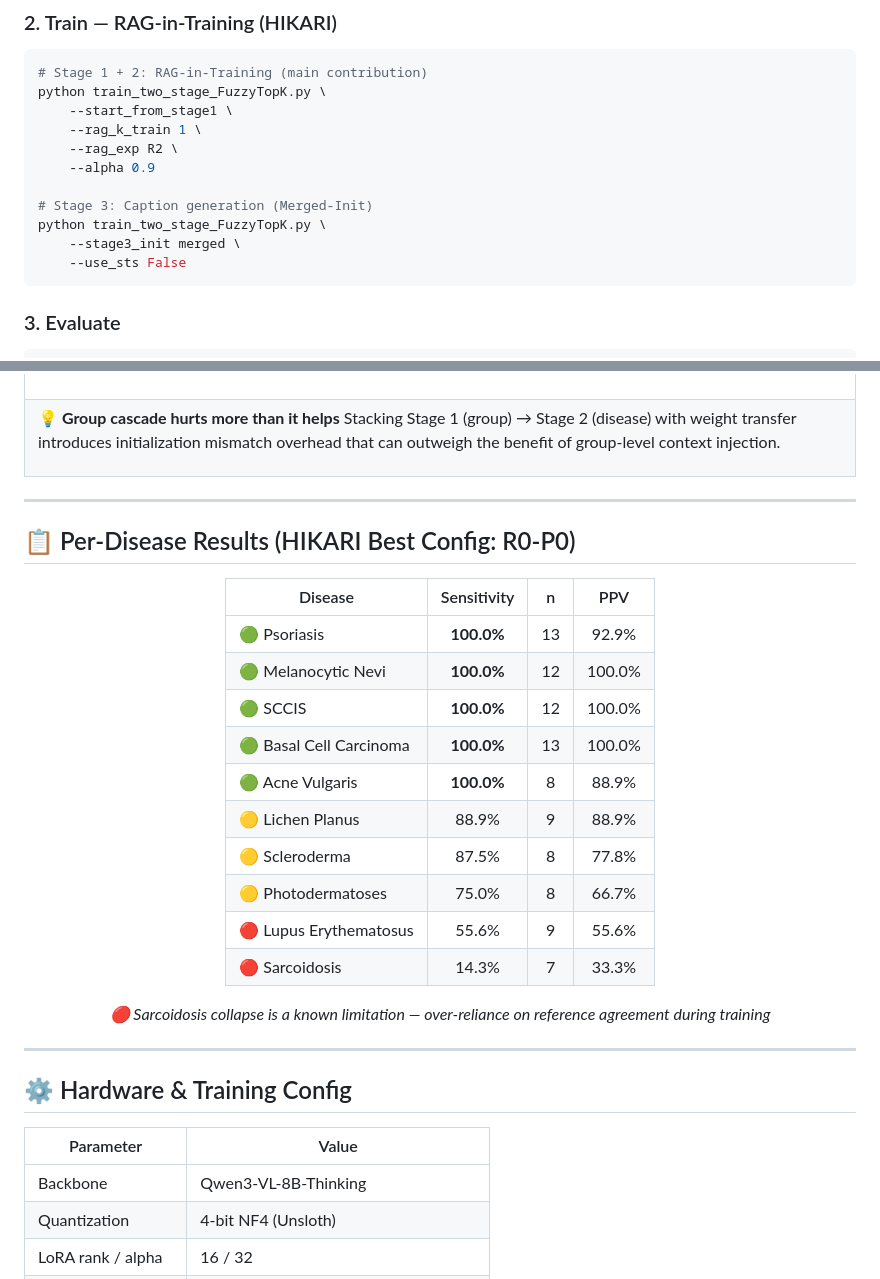
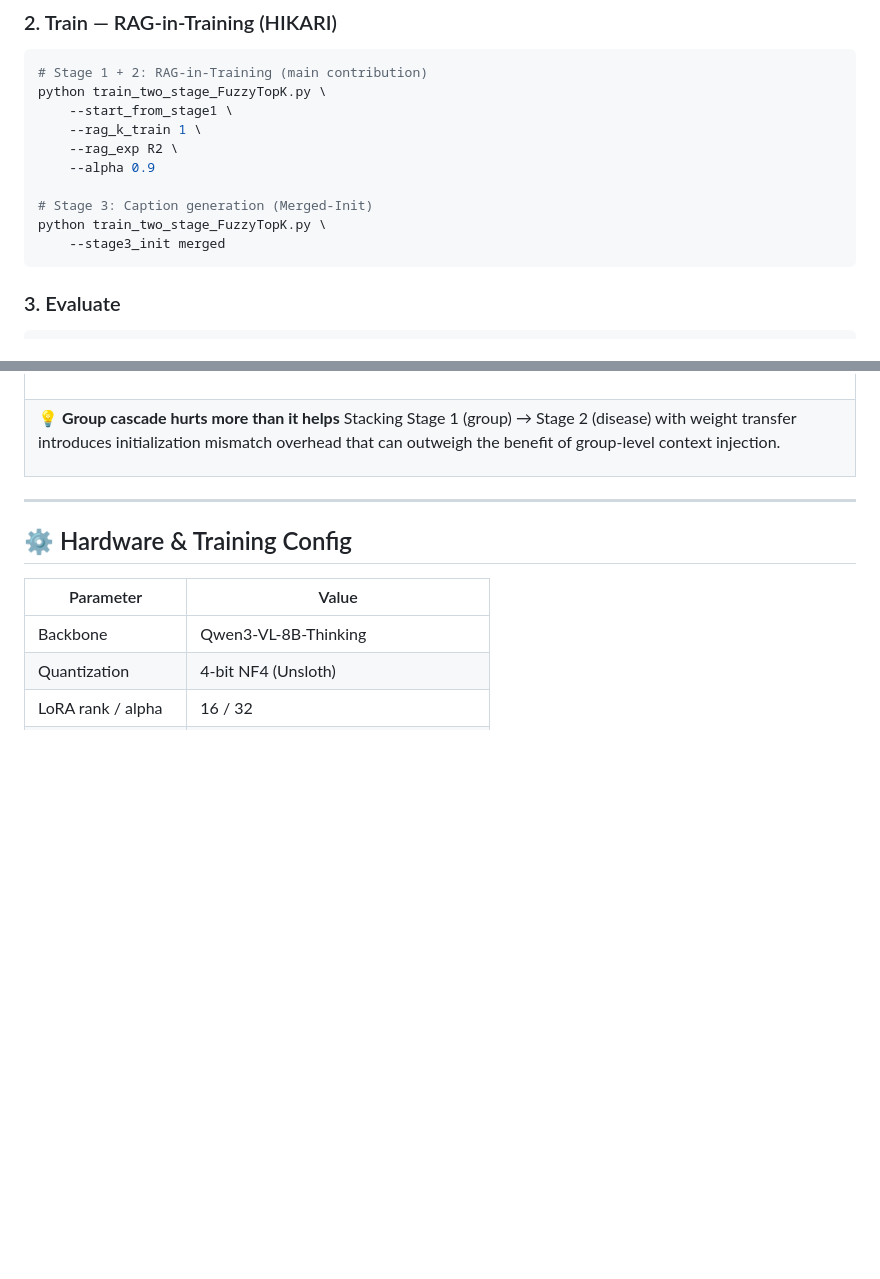
Before and after one commit to E27-25/HIKARI, a Markdown page: Model/README.md, 2 parts joined by grey strips. Drawn GitHub-style; blank space fills up the shorter version.

Commit message:
Remove per-disease result claims and STS flag from Model/README.md
- Remove Per-Disease Results section (sensitivity/PPV table)
- Remove --use_sts flag from Stage 3 Quick Start command

Co-Authored-By: Claude Sonnet 4.6 <noreply@anthropic.com>

````diff
--- a/Model/README.md
+++ b/Model/README.md
@@ -260,8 +260,7 @@ python train_two_stage_FuzzyTopK.py \
 
 # Stage 3: Caption generation (Merged-Init)
 python train_two_stage_FuzzyTopK.py \
-    --stage3_init merged \
-    --use_sts False
+    --stage3_init merged
 ```
 
 ### 3. Evaluate
@@ -323,29 +322,6 @@ Stacking Stage 1 (group) → Stage 2 (disease) with weight transfer introduces i
 
 ---
 
-## 📋 Per-Disease Results (HIKARI Best Config: R0-P0)
-
-<div align="center">
-
-| Disease | Sensitivity | n | PPV |
-|---------|:-----------:|:---:|:---:|
-| 🟢 Psoriasis | **100.0%** | 13 | 92.9% |
-| 🟢 Melanocytic Nevi | **100.0%** | 12 | 100.0% |
-| 🟢 SCCIS | **100.0%** | 12 | 100.0% |
-| 🟢 Basal Cell Carcinoma | **100.0%** | 13 | 100.0% |
-| 🟢 Acne Vulgaris | **100.0%** | 8 | 88.9% |
-| 🟡 Lichen Planus | 88.9% | 9 | 88.9% |
-| 🟡 Scleroderma | 87.5% | 8 | 77.8% |
-| 🟡 Photodermatoses | 75.0% | 8 | 66.7% |
-| 🔴 Lupus Erythematosus | 55.6% | 9 | 55.6% |
-| 🔴 Sarcoidosis | 14.3% | 7 | 33.3% |
-
-*🔴 Sarcoidosis collapse is a known limitation — over-reliance on reference agreement during training*
-
-</div>
-
----
-
 ## ⚙️ Hardware & Training Config
 
 | Parameter | Value |
````
